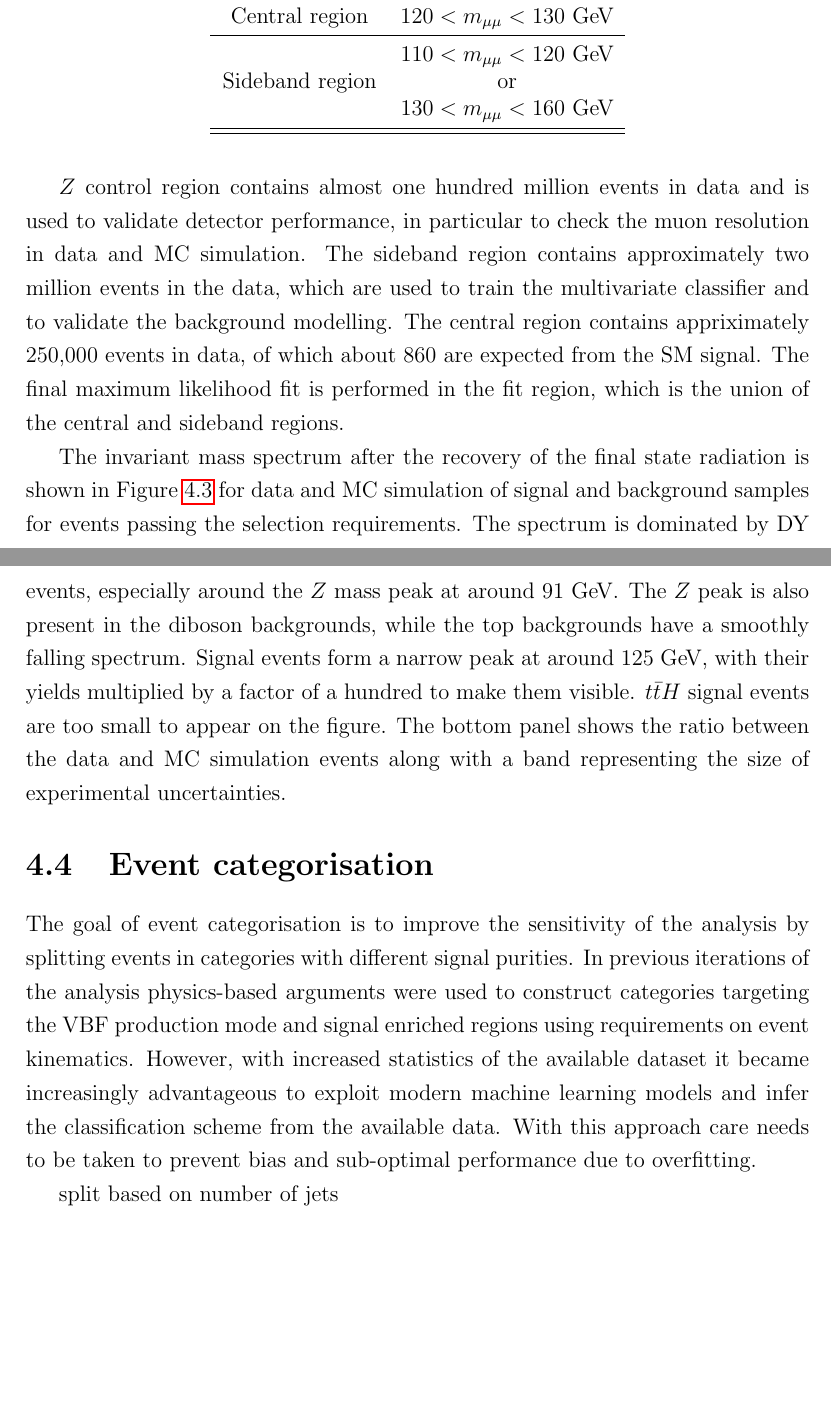
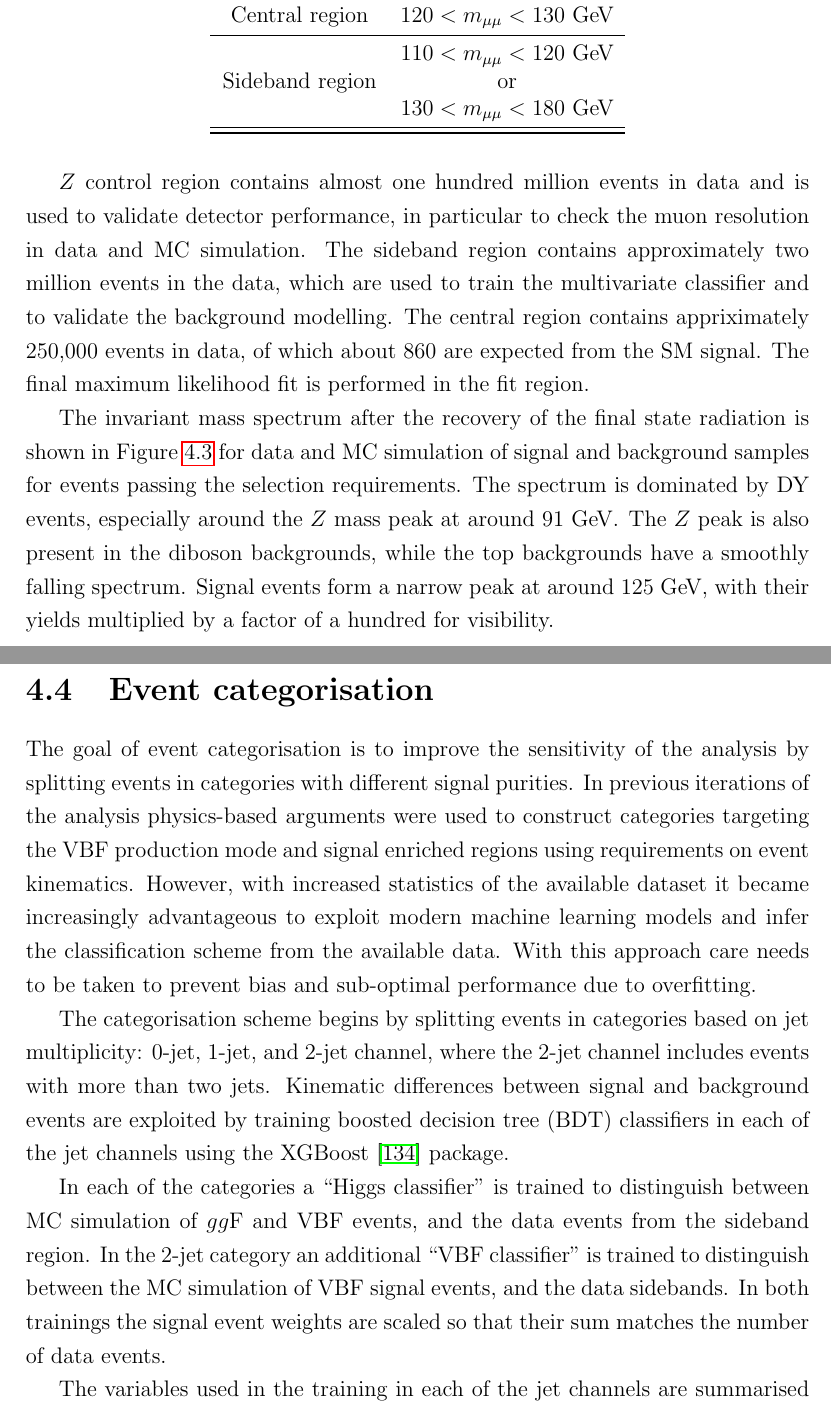
Before and after one commit to mzgubic/thesis, a LaTeX thesis (Hmumu.tex, which reads chapters/hmumu.tex): two parts of pages 70 and 71 of 85 before the commit and two parts of pages 70 and 72 of 85 after it, joined at a grey line, cut so that both start at the same text, the shorter picture padded with empty space. Compiled offline with pdfLaTeX.

Commit message:
polish event selection and add xgboost intro

```diff
--- a/chapters/hmumu.tex
+++ b/chapters/hmumu.tex
@@ -636,7 +635,7 @@ Central region         & $120 < \mmumu < 130$ \GeV \\
 \midrule
 \multirow{3}{*}{Sideband region} & $110 < \mmumu < 120$ \GeV\\
                                  & or \\
-                                 & $130 < \mmumu < 160$ \GeV \\
+                                 & $130 < \mmumu < 180$ \GeV \\
 \midrule
 \bottomrule
 \end{tabular}
@@ -650,8 +649,7 @@ in the data, which are used to train the multivariate classifier
 and to validate the background modelling. The central region
 contains appriximately 250,000 events in data, of which about
 860 are expected from the SM signal. The final maximum likelihood
-fit is performed in the fit region, which is the union of the
-central and sideband regions.
+fit is performed in the fit region.
 
 The invariant mass spectrum after the recovery of the final
 state radiation is shown in Figure \ref{fig:hmumu:sel-mmumu} for data and
@@ -661,10 +659,6 @@ events, especially around the $Z$ mass peak at around 91 \GeV.
 The $Z$ peak is also present in the diboson backgrounds, while
 the top backgrounds have a smoothly falling spectrum.
 Signal events form a narrow peak at around 125 \GeV, with their yields
-multiplied by a factor of a hundred to make them visible. $\tth$
-signal events are too small to appear on the figure. The
-bottom panel shows the ratio between the data and MC simulation
-events along with a band representing the size of experimental
-uncertainties.
+multiplied by a factor of a hundred for visibility.
 \begin{figure}[h!]
   \centering
@@ -702,7 +695,27 @@ modern machine learning models and infer the classification scheme
 from the available data. With this approach care needs to be taken
 to prevent bias and sub-optimal performance due to overfitting.
 
+The categorisation scheme begins by splitting events in categories
+based on jet multiplicity: 0-jet, 1-jet, and 2-jet channel, where
+the 2-jet channel includes events with more than two jets.
+%\footnote{ A categorisation approach without this initial split was tested and
+%results in a small ($\sim 1\%$) improvement, but the split was kept
+%to minimise systematics from the modelling of jet multiplicity.}
+Kinematic differences between signal and background events are
+exploited by training boosted decision tree (BDT) classifiers in
+each of the jet channels using the XGBoost \cite{Chen:2016:XST:2939672.2939785}
+package.
+
+In each of the categories a ``Higgs classifier" is trained to
+distinguish between MC simulation of $\ggf$ and VBF events, and the
+data events from the sideband region. In the 2-jet
+category an additional ``VBF classifier" is trained to distinguish
+between the MC simulation of VBF signal events, and the data sidebands.
+In both trainings the signal event weights are scaled so that their sum
+matches the number of data events.
+
+The variables used in the training in each of the jet channels are
+summarised in Table \ref{tab:hmumu:variables}.
 
 
-split based on number of jets
 
```
Also changed, not shown: refs.bib (+18 -0 lines), chapters/hmumu.tex (15 more changed lines).
